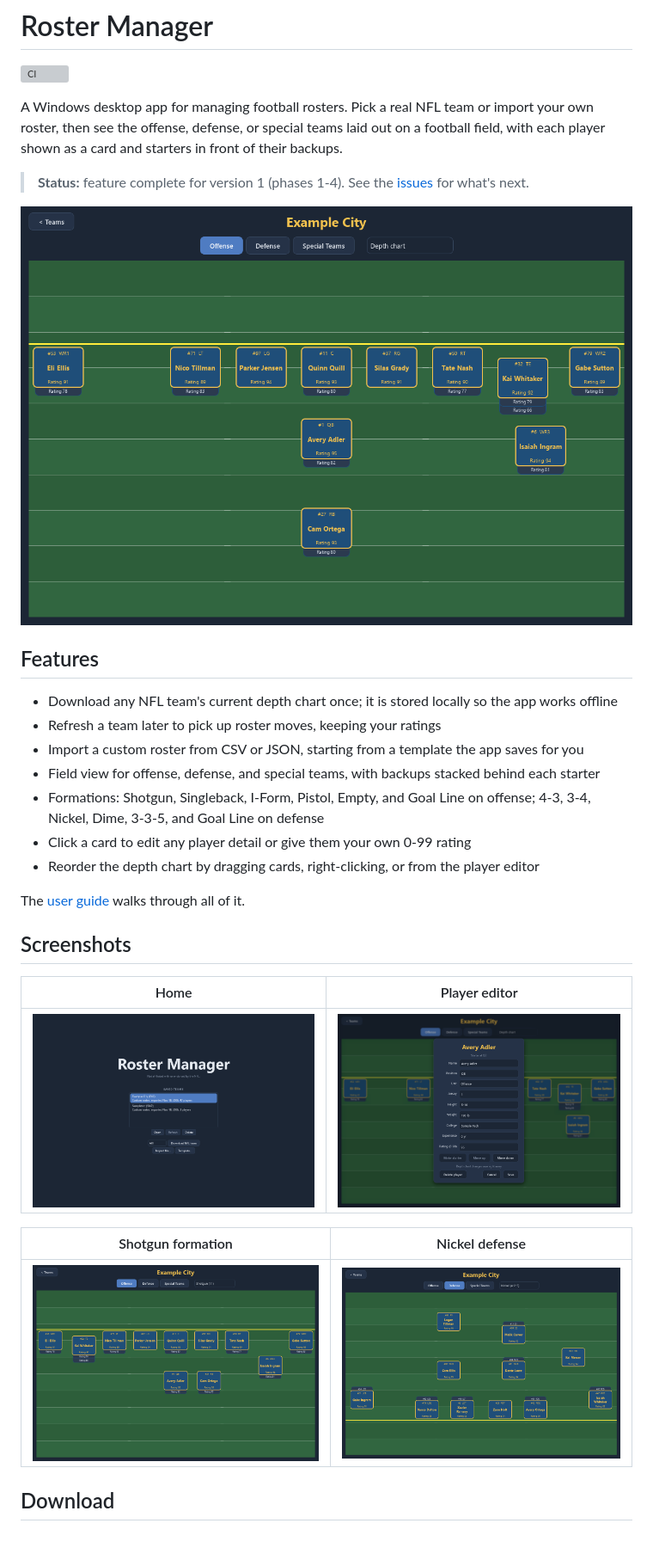
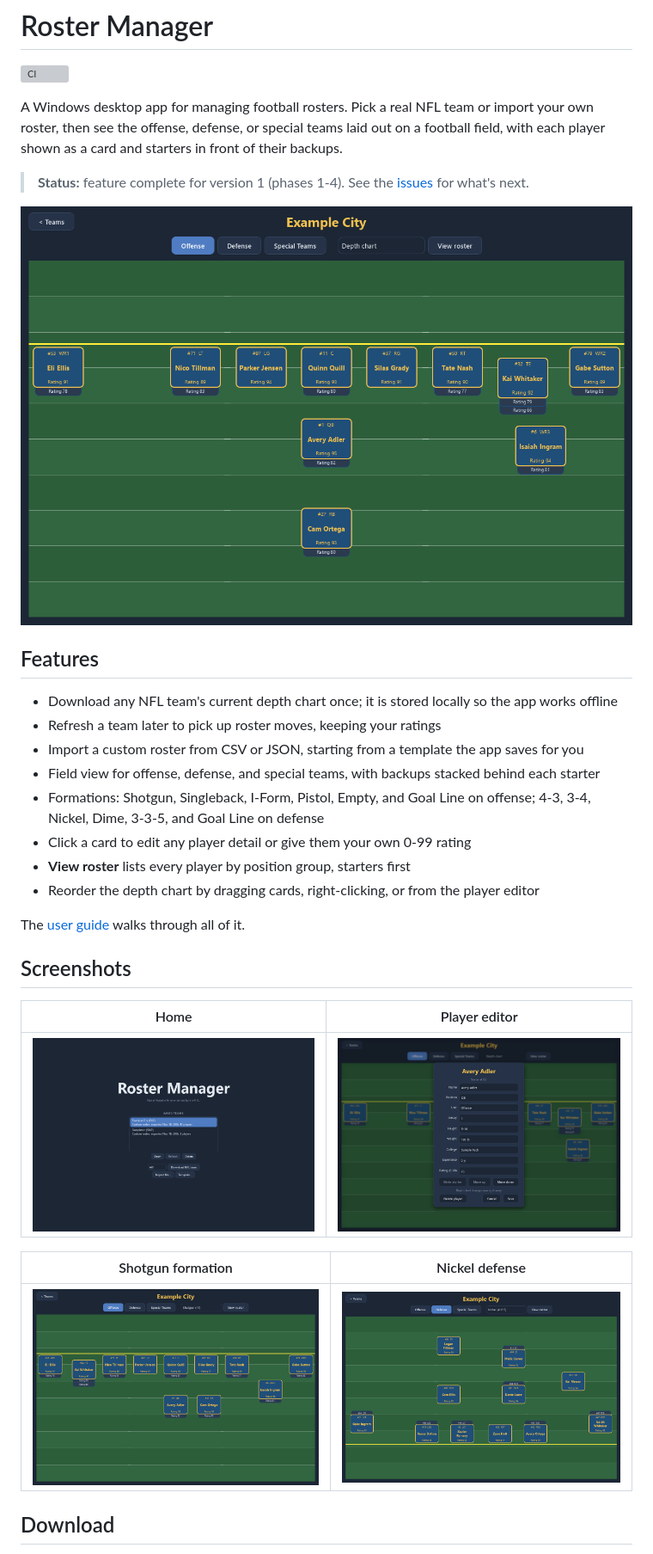
Before and after one commit to gabehowell11/roster-manager, a Markdown page: README.md, the part around the change. Shown at 86% size. GitHub-like rendering; pictures changed too: docs/screenshots/nickel.png, docs/screenshots/offense.png, docs/screenshots/player_editor.png; grey boxes are pictures that could not be loaded.

```diff
--- a/README.md
+++ b/README.md
@@ -20,6 +20,7 @@ player shown as a card and starters in front of their backups.
 - Formations: Shotgun, Singleback, I-Form, Pistol, Empty, and Goal Line on offense; 4-3, 3-4,
   Nickel, Dime, 3-3-5, and Goal Line on defense
 - Click a card to edit any player detail or give them your own 0-99 rating
+- **View roster** lists every player by position group, starters first
 - Reorder the depth chart by dragging cards, right-clicking, or from the player editor
 
 The [user guide](docs/user-guide.md) walks through all of it.
```
Also changed, not shown: docs/user-guide.md (+15 -0 lines), docs/screenshots/roster_list.png (added), docs/screenshots/special_teams.png, 7 other files.
